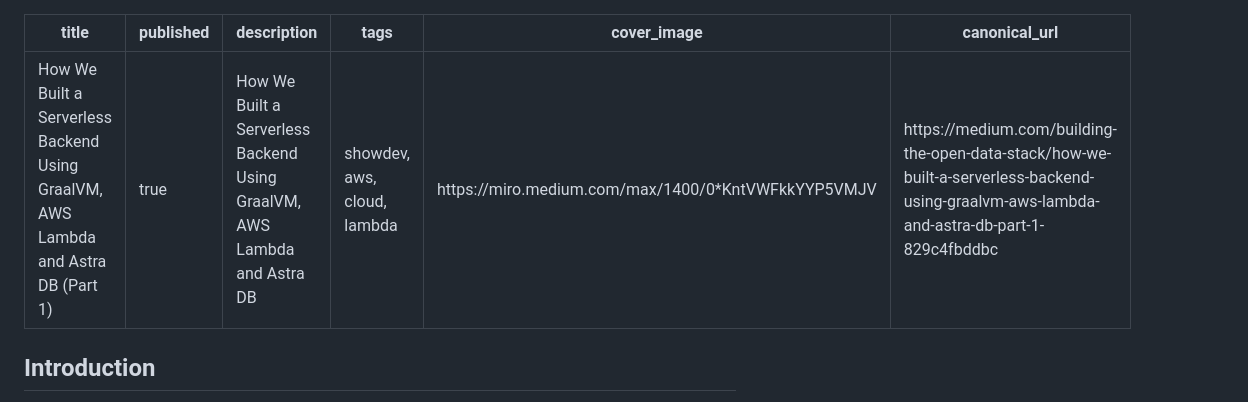
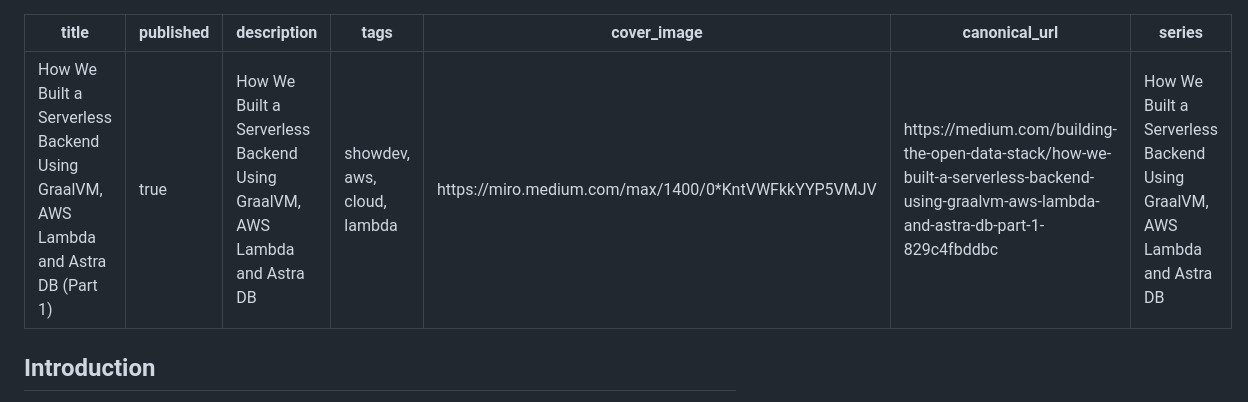
Before and after one commit to FRosner/outpourings, a Markdown page: astra-testcontainers-graalvm/part_1.md, the part around the change. Drawn GitHub-style.

```diff
--- a/astra-testcontainers-graalvm/part_1.md
+++ b/astra-testcontainers-graalvm/part_1.md
@@ -5,6 +5,7 @@ description: How We Built a Serverless Backend Using GraalVM, AWS Lambda and Ast
 tags: showdev, aws, cloud, lambda
 cover_image: https://miro.medium.com/max/1400/0*KntVWFkkYYP5VMJV
 canonical_url: https://medium.com/building-the-open-data-stack/how-we-built-a-serverless-backend-using-graalvm-aws-lambda-and-astra-db-part-1-829c4fbddbc
+series: How We Built a Serverless Backend Using GraalVM, AWS Lambda and Astra DB
 ---
 
 ## Introduction
```
Also changed, not shown: astra-testcontainers-graalvm/part_2.md (added, +464 -0 lines).
